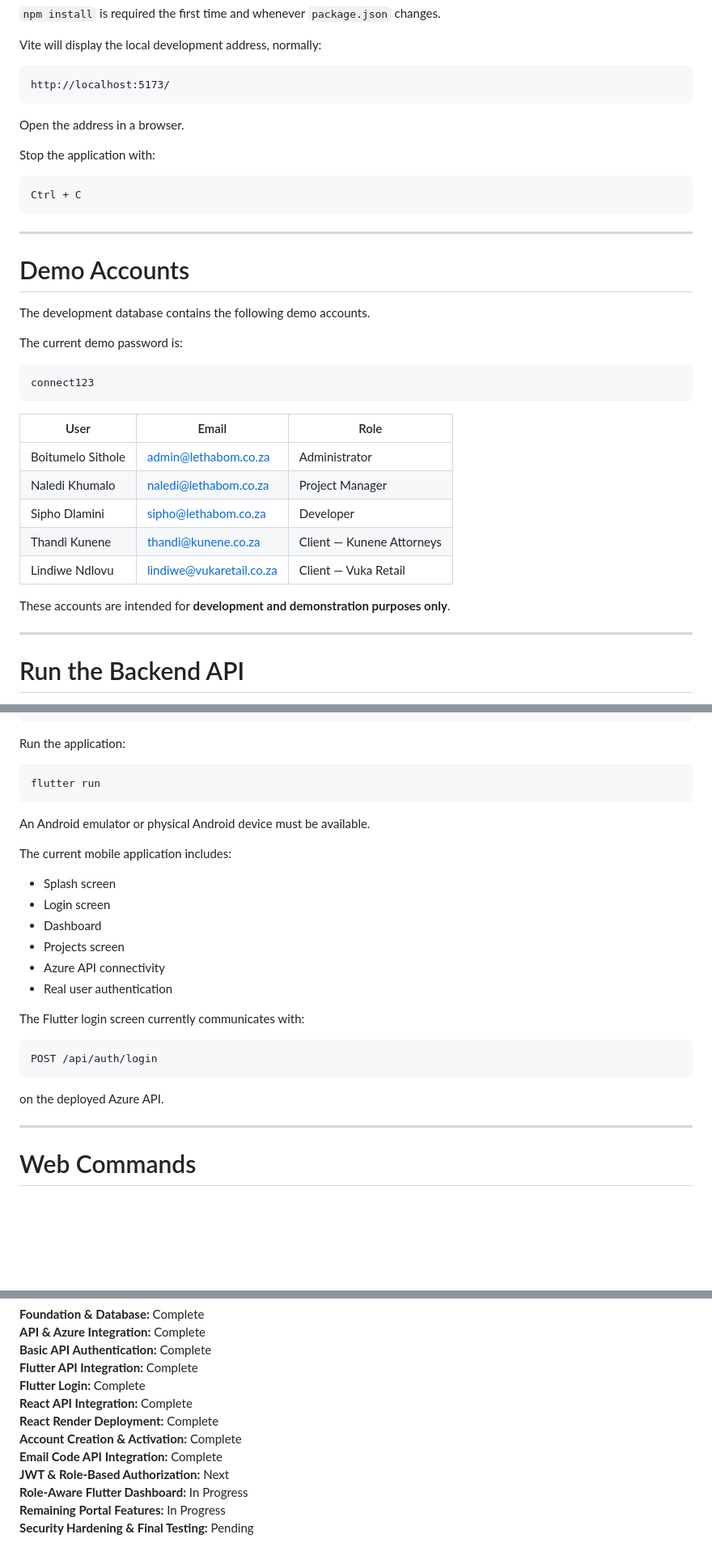
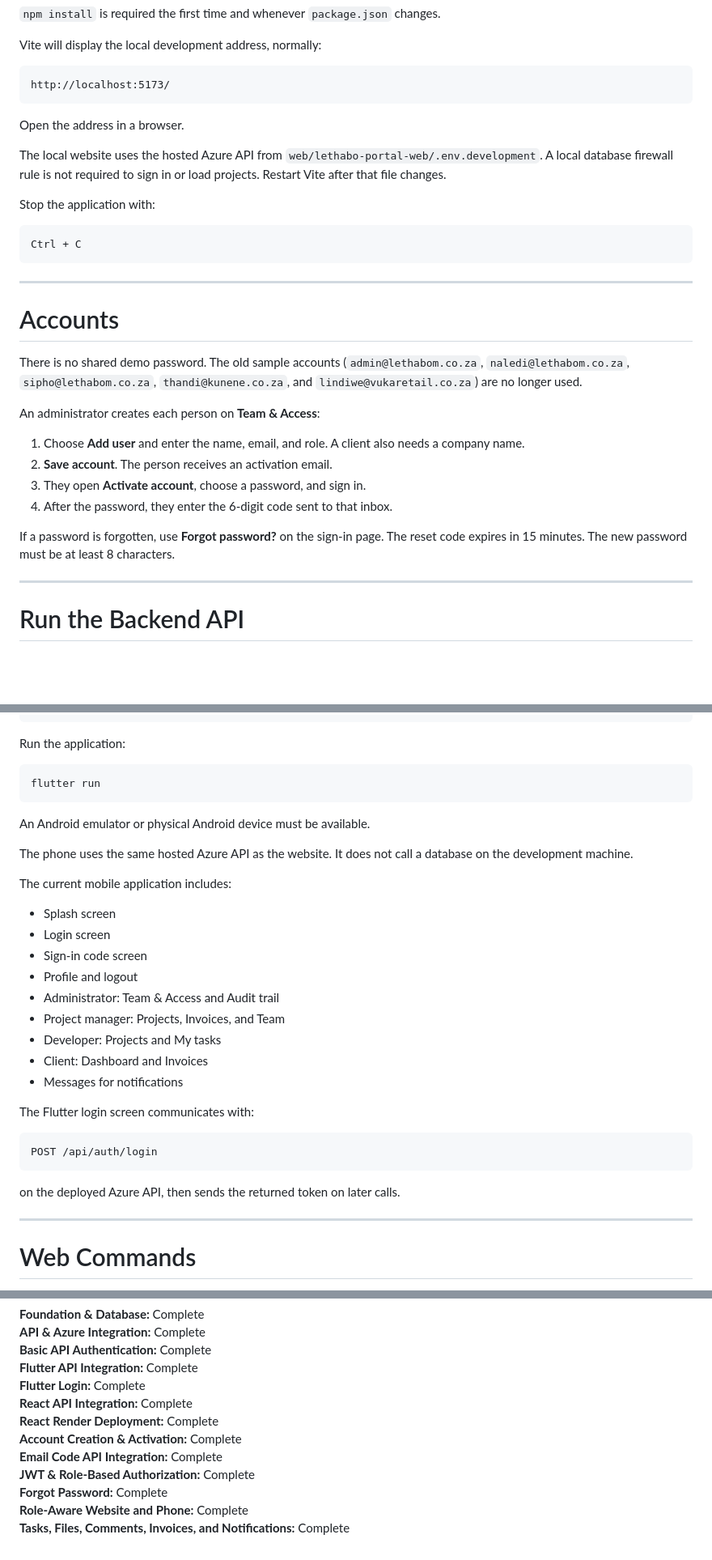
Before and after one commit to Xiluvele/client-project-portal, a Markdown page: README.md, 3 parts joined by grey strips. Shown at 81% size. Rendered like a GitHub page; blank space fills up the shorter version.

````diff
--- a/README.md
+++ b/README.md
@@ -205,6 +188,8 @@ http://localhost:5173/
 
 Open the address in a browser.
 
+The local website uses the hosted Azure API from `web/lethabo-portal-web/.env.development`. A local database firewall rule is not required to sign in or load projects. Restart Vite after that file changes.
+
 Stop the application with:
 
 ```text
@@ -213,25 +198,18 @@ Ctrl + C
 
 ---
 
-# Demo Accounts
+# Accounts
 
-The development database contains the following demo accounts.
+There is no shared demo password. The old sample accounts (`admin@lethabom.co.za`, `naledi@lethabom.co.za`, `sipho@lethabom.co.za`, `thandi@kunene.co.za`, and `lindiwe@vukaretail.co.za`) are no longer used.
 
-The current demo password is:
+An administrator creates each person on **Team & Access**:
 
-```text
-connect123
-```
+1. Choose **Add user** and enter the name, email, and role. A client also needs a company name.
+2. **Save account**. The person receives an activation email.
+3. They open **Activate account**, choose a password, and sign in.
+4. After the password, they enter the 6-digit code sent to that inbox.
 
-| User | Email | Role |
-| --- | --- | --- |
-| Boitumelo Sithole | admin@lethabom.co.za | Administrator |
-| Naledi Khumalo | naledi@lethabom.co.za | Project Manager |
-| Sipho Dlamini | sipho@lethabom.co.za | Developer |
-| Thandi Kunene | thandi@kunene.co.za | Client — Kunene Attorneys |
-| Lindiwe Ndlovu | lindiwe@vukaretail.co.za | Client — Vuka Retail |
-
-These accounts are intended for **development and demonstration purposes only**.
+If a password is forgotten, use **Forgot password?** on the sign-in page. The reset code expires in 15 minutes. The new password must be at least 8 characters.
 
 ---
 
@@ -568,22 +558,27 @@ flutter run
 
 An Android emulator or physical Android device must be available.
 
+The phone uses the same hosted Azure API as the website. It does not call a database on the development machine.
+
 The current mobile application includes:
 
 - Splash screen
 - Login screen
-- Dashboard
-- Projects screen
-- Azure API connectivity
-- Real user authentication
+- Sign-in code screen
+- Profile and logout
+- Administrator: Team & Access and Audit trail
+- Project manager: Projects, Invoices, and Team
+- Developer: Projects and My tasks
+- Client: Dashboard and Invoices
+- Messages for notifications
 
-The Flutter login screen currently communicates with:
+The Flutter login screen communicates with:
 
 ```text
 POST /api/auth/login
 ```
 
-on the deployed Azure API.
+on the deployed Azure API, then sends the returned token on later calls.
 
 ---
 
@@ -660,7 +654,7 @@ As of the current development milestone:
 **React Render Deployment:** Complete
 **Account Creation & Activation:** Complete
 **Email Code API Integration:** Complete
-**JWT & Role-Based Authorization:** Next
-**Role-Aware Flutter Dashboard:** In Progress
-**Remaining Portal Features:** In Progress
-**Security Hardening & Final Testing:** Pending
+**JWT & Role-Based Authorization:** Complete
+**Forgot Password:** Complete
+**Role-Aware Website and Phone:** Complete
+**Tasks, Files, Comments, Invoices, and Notifications:** Complete
````
Also changed, not shown: other parts of README.md (+49 -55 lines).
